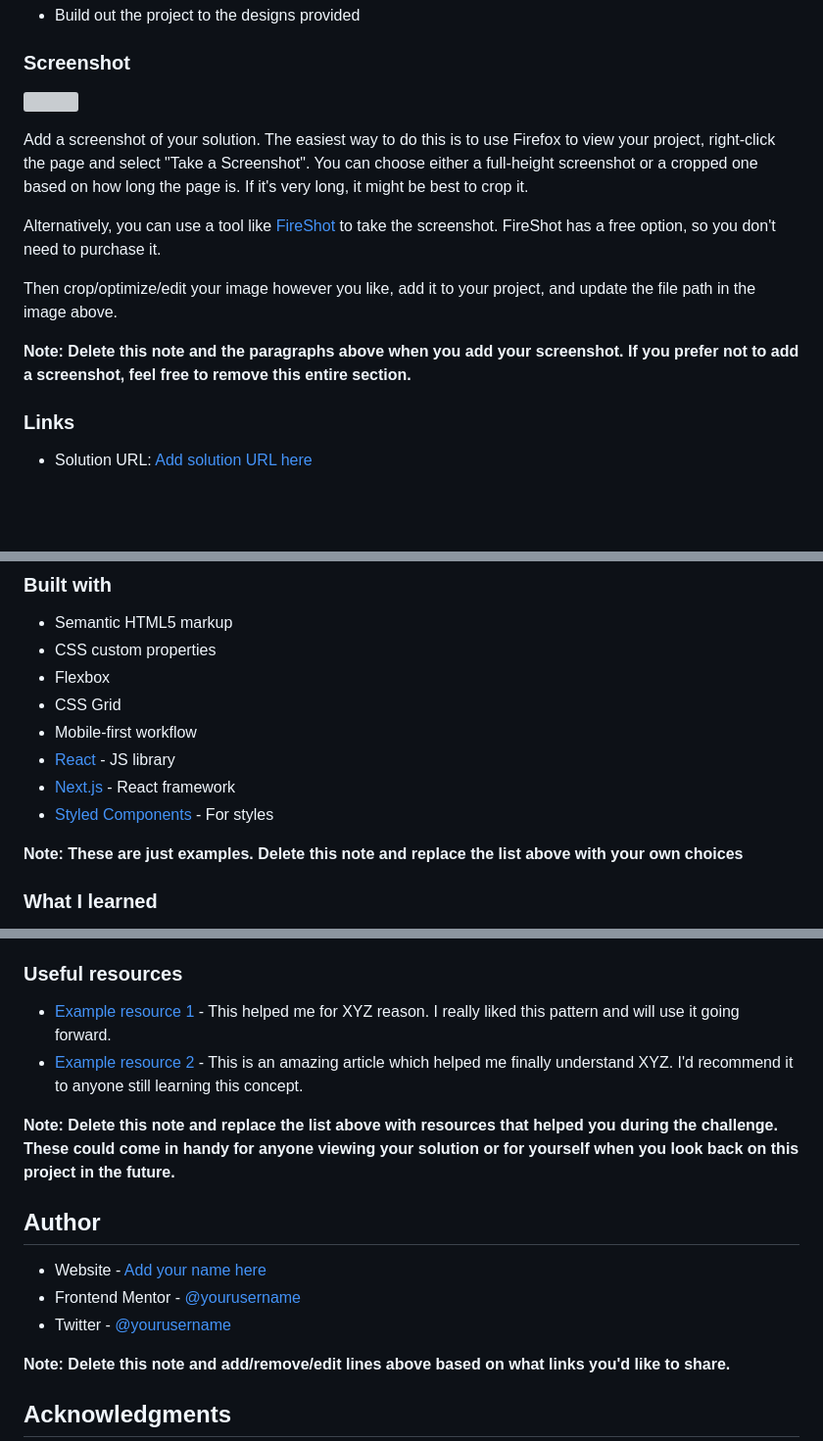
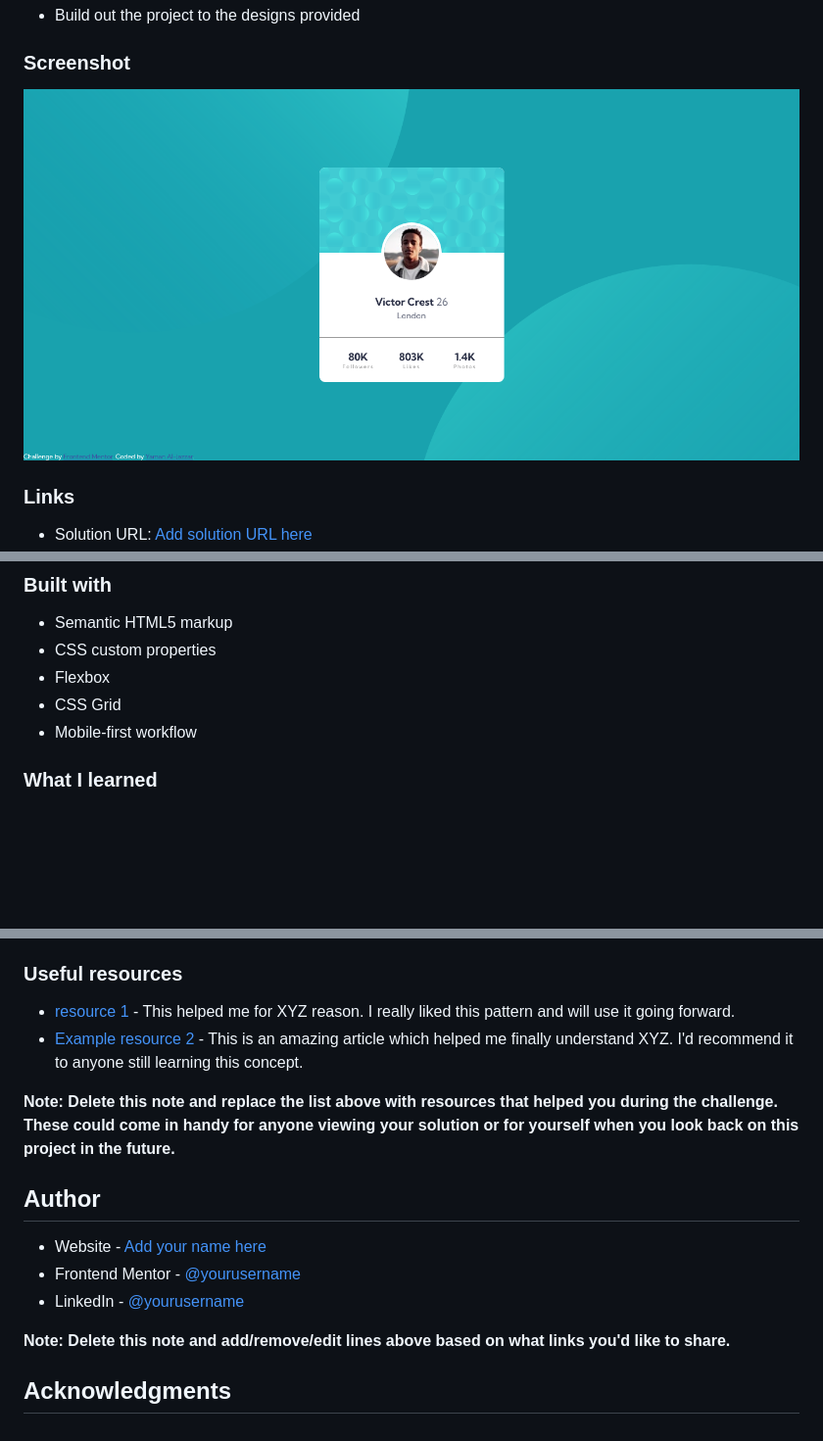
Before and after one commit to YAMANX8/profile-card-component-main, a Markdown page: README-template.md, 3 parts joined by grey strips. Shown: that part at 98% size. Rendered like a GitHub page; pictures changed too: screenshot.png (added); blank space fills up the shorter version; grey boxes are pictures that could not be loaded.

```diff
--- a/README-template.md
+++ b/README-template.md
@@ -26,15 +26,7 @@ This is a solution to the [Profile card component challenge on Frontend Mentor](
 
 ### Screenshot
 
-![](./screenshot.jpg)
-
-Add a screenshot of your solution. The easiest way to do this is to use Firefox to view your project, right-click the page and select "Take a Screenshot". You can choose either a full-height screenshot or a cropped one based on how long the page is. If it's very long, it might be best to crop it.
-
-Alternatively, you can use a tool like [FireShot](https://getfireshot.com/) to take the screenshot. FireShot has a free option, so you don't need to purchase it.
-
-Then crop/optimize/edit your image however you like, add it to your project, and update the file path in the image above.
-
-**Note: Delete this note and the paragraphs above when you add your screenshot. If you prefer not to add a screenshot, feel free to remove this entire section.**
+![](./screenshot.png)
 
 ### Links
 
@@ -50,11 +42,6 @@ Then crop/optimize/edit your image however you like, add it to your project, and
 - Flexbox
 - CSS Grid
 - Mobile-first workflow
-- [React](https://reactjs.org/) - JS library
-- [Next.js](https://nextjs.org/) - React framework
-- [Styled Components](https://styled-components.com/) - For styles
-
-**Note: These are just examples. Delete this note and replace the list above with your own choices**
 
 ### What I learned
 
@@ -88,7 +75,7 @@ Use this section to outline areas that you want to continue focusing on in futur
 
 ### Useful resources
 
-- [Example resource 1](https://www.example.com) - This helped me for XYZ reason. I really liked this pattern and will use it going forward.
+- [resource 1](https://www.example.com) - This helped me for XYZ reason. I really liked this pattern and will use it going forward.
 - [Example resource 2](https://www.example.com) - This is an amazing article which helped me finally understand XYZ. I'd recommend it to anyone still learning this concept.
 
 **Note: Delete this note and replace the list above with resources that helped you during the challenge. These could come in handy for anyone viewing your solution or for yourself when you look back on this project in the future.**
@@ -97,7 +84,7 @@ Use this section to outline areas that you want to continue focusing on in futur
 
 - Website - [Add your name here](https://www.your-site.com)
 - Frontend Mentor - [@yourusername](https://www.frontendmentor.io/profile/yourusername)
-- Twitter - [@yourusername](https://www.twitter.com/yourusername)
+- LinkedIn - [@yourusername](https://www.linkedin.com/yourusername)
 
 **Note: Delete this note and add/remove/edit lines above based on what links you'd like to share.**
 
```
Also changed, not shown: 5 other files.
